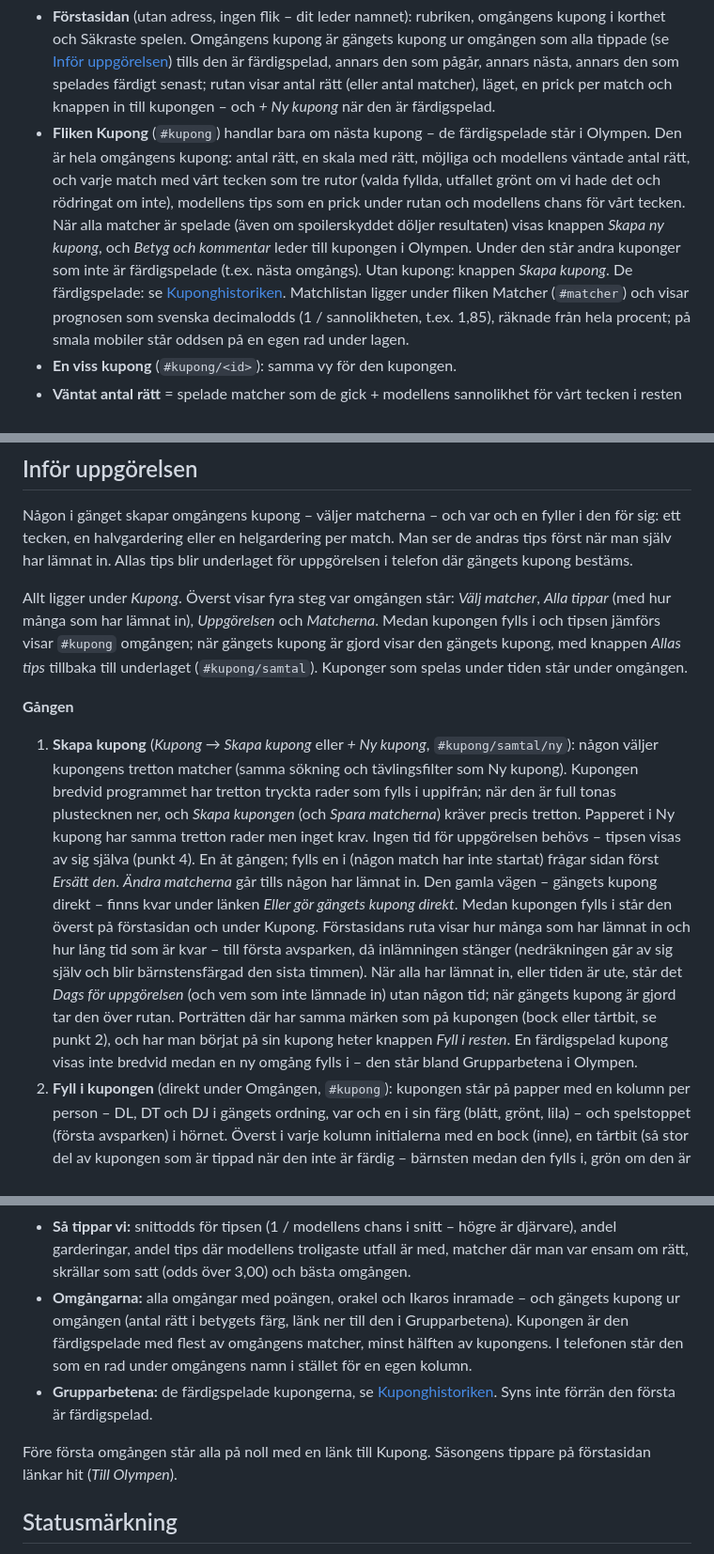
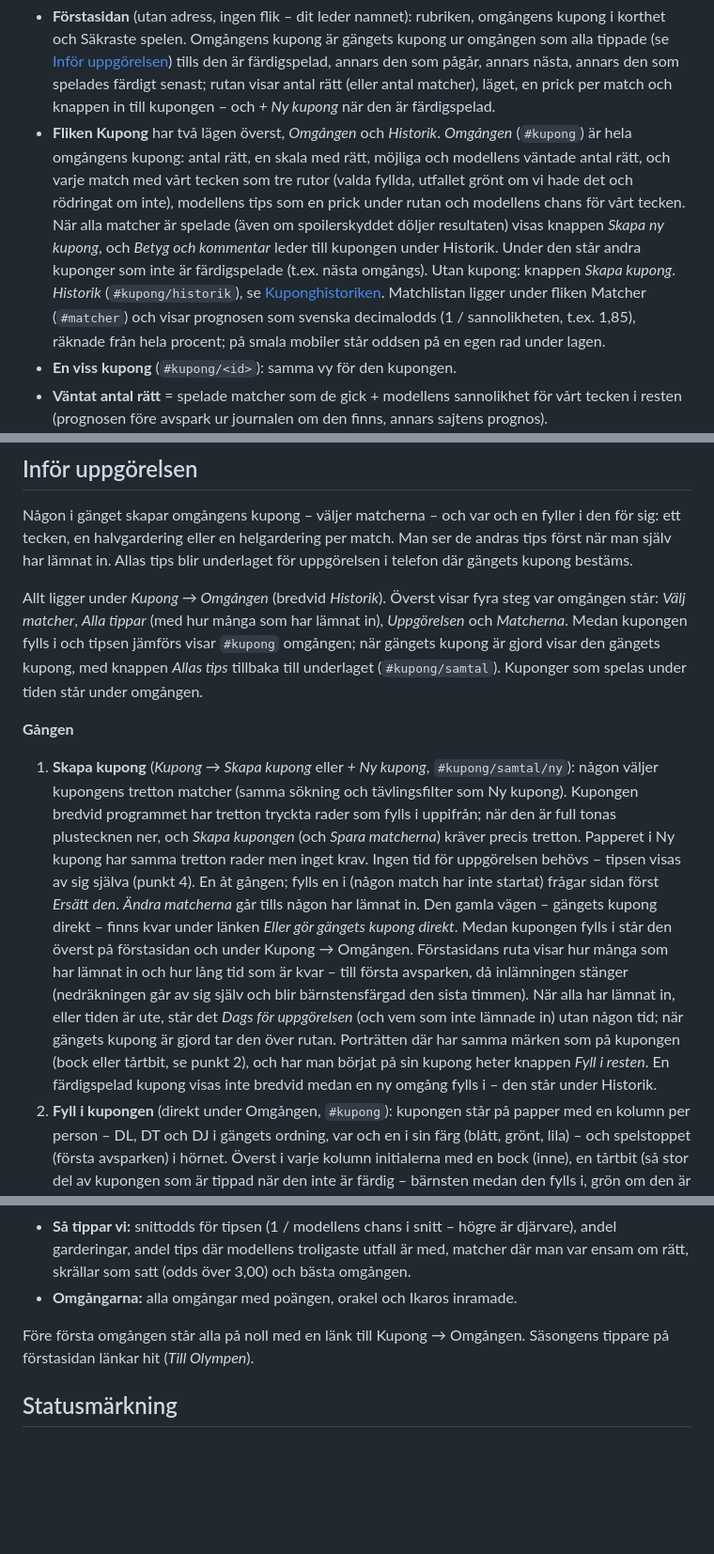
Before and after one commit to tomaslaino/Profeterna, a Markdown page: README.md, 3 parts joined by grey strips. Shown at 94% size. GitHub-like rendering; blank space fills up the shorter version.

```diff
--- a/README.md
+++ b/README.md
@@ -882,15 +876,15 @@ ställningen efter 90 minuter (samma utfall som prognosen).
   pågår, annars nästa, annars den som spelades färdigt senast; rutan visar antal rätt
   (eller antal matcher), läget, en prick per match och knappen in till kupongen – och
   *+ Ny kupong* när den är färdigspelad.
-- **Fliken Kupong** (`#kupong`) handlar bara om nästa kupong – de färdigspelade står i
-  Olympen. Den är hela omgångens kupong: antal rätt, en skala med
+- **Fliken Kupong** har två lägen överst, *Omgången* och *Historik*.
+  *Omgången* (`#kupong`) är hela omgångens kupong: antal rätt, en skala med
   rätt, möjliga och modellens väntade antal rätt, och varje match med vårt tecken som tre
   rutor (valda fyllda, utfallet grönt om vi hade det och rödringat om inte), modellens tips
   som en prick under rutan och modellens chans för vårt tecken. När alla matcher är spelade
   (även om spoilerskyddet döljer resultaten) visas knappen *Skapa ny kupong*, och
-  *Betyg och kommentar* leder till kupongen i Olympen. Under den står andra kuponger
+  *Betyg och kommentar* leder till kupongen under Historik. Under den står andra kuponger
   som inte är färdigspelade (t.ex. nästa omgångs). Utan kupong: knappen *Skapa kupong*.
-  De färdigspelade: se [Kuponghistoriken](#kuponghistoriken). Matchlistan ligger under fliken Matcher (`#matcher`) och visar
+  *Historik* (`#kupong/historik`), se [Kuponghistoriken](#kuponghistoriken). Matchlistan ligger under fliken Matcher (`#matcher`) och visar
   prognosen som svenska decimalodds (1 / sannolikheten, t.ex. 1,85), räknade från hela
   procent; på smala mobiler står oddsen på en egen rad under lagen.
 - **En viss kupong** (`#kupong/<id>`): samma vy för den kupongen.
@@ -1027,7 +1021,7 @@ sig: ett tecken, en halvgardering eller en helgardering per match. Man ser de an
 först när man själv har lämnat in. Allas tips blir underlaget för uppgörelsen i telefon där
 gängets kupong bestäms.
 
-Allt ligger under *Kupong*. Överst visar fyra steg var
+Allt ligger under *Kupong → Omgången* (bredvid *Historik*). Överst visar fyra steg var
 omgången står: *Välj matcher*, *Alla tippar* (med hur många som har lämnat in), *Uppgörelsen*
 och *Matcherna*. Medan kupongen fylls i och tipsen jämförs visar
 `#kupong` omgången; när gängets kupong är gjord visar den gängets kupong, med knappen
@@ -1044,15 +1038,15 @@ under omgången.
    uppgörelsen behövs – tipsen visas av sig själva (punkt 4). En åt gången; fylls en i (någon match har inte startat) frågar sidan
    först *Ersätt den*. *Ändra matcherna* går tills någon har lämnat in. Den gamla vägen –
    gängets kupong direkt – finns kvar under länken *Eller gör gängets kupong direkt*.
-   Medan kupongen fylls i står den överst på förstasidan och under Kupong.
+   Medan kupongen fylls i står den överst på förstasidan och under Kupong → Omgången.
    Förstasidans ruta visar hur många som har lämnat in och hur lång tid som är kvar –
    till första avsparken, då inlämningen stänger (nedräkningen går av sig själv och blir
    bärnstensfärgad den sista timmen). När alla har lämnat in, eller tiden är ute, står det
    *Dags för uppgörelsen* (och vem som inte lämnade in) utan någon tid; när gängets kupong
    är gjord tar den över rutan. Porträtten där har samma märken som på kupongen (bock eller
    tårtbit, se punkt 2), och har man börjat på sin kupong heter knappen *Fyll i resten*. En
-   färdigspelad kupong visas inte bredvid medan en ny omgång fylls i – den står bland
-   Grupparbetena i Olympen.
+   färdigspelad kupong visas inte bredvid medan en ny omgång fylls i – den står under
+   Historik.
 2. **Fyll i kupongen** (direkt under Omgången, `#kupong`): kupongen står på papper med en
    kolumn per person – DL, DT och DJ i gängets ordning, var och en i sin färg (blått,
    grönt, lila) – och spelstoppet (första avsparken) i hörnet. Överst i varje kolumn
@@ -1421,14 +1414,9 @@ för tipset före avspark ([public/tippoang.js](public/tippoang.js)).
 - **Så tippar vi:** snittodds för tipsen (1 / modellens chans i snitt – högre är djärvare),
   andel garderingar, andel tips där modellens troligaste utfall är med, matcher där man var
   ensam om rätt, skrällar som satt (odds över 3,00) och bästa omgången.
-- **Omgångarna:** alla omgångar med poängen, orakel och Ikaros inramade – och gängets
-  kupong ur omgången (antal rätt i betygets färg, länk ner till den i Grupparbetena). Kupongen
-  är den färdigspelade med flest av omgångens matcher, minst hälften av kupongens. I
-  telefonen står den som en rad under omgångens namn i stället för en egen kolumn.
-- **Grupparbetena:** de färdigspelade kupongerna, se [Kuponghistoriken](#kuponghistoriken).
-  Syns inte förrän den första är färdigspelad.
-
-Före första omgången står alla på noll med en länk till Kupong. Säsongens
+- **Omgångarna:** alla omgångar med poängen, orakel och Ikaros inramade.
+
+Före första omgången står alla på noll med en länk till Kupong → Omgången. Säsongens
 tippare på förstasidan länkar hit (*Till Olympen*).
 
 ## Statusmärkning
```
Also changed, not shown: other parts of README.md (+10 -17 lines).
